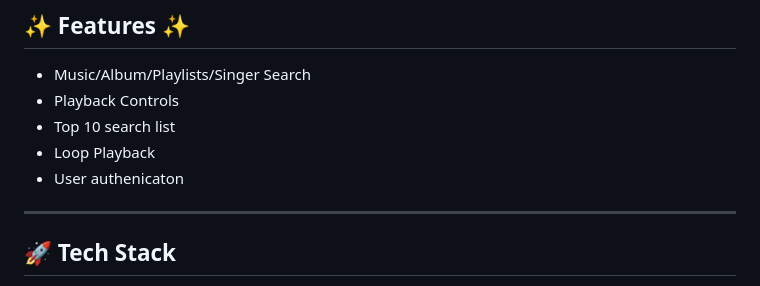
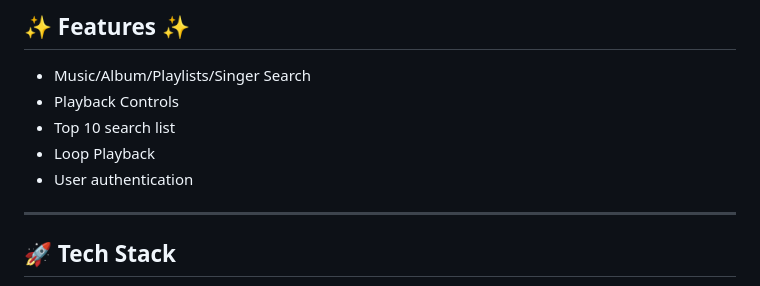
Before and after one commit to Satyam1923/Spring-Music-Player, a Markdown page: README.md, the part around the change. Rendered like a GitHub page.

```diff
--- a/README.md
+++ b/README.md
@@ -11,7 +11,7 @@ The Spring Music Player with JioSaavn API Integration is a web application that
 - Playback Controls
 - Top 10 search list
 - Loop Playback
-- User authenicaton
+- User authentication
 
 <hr>
 
```
